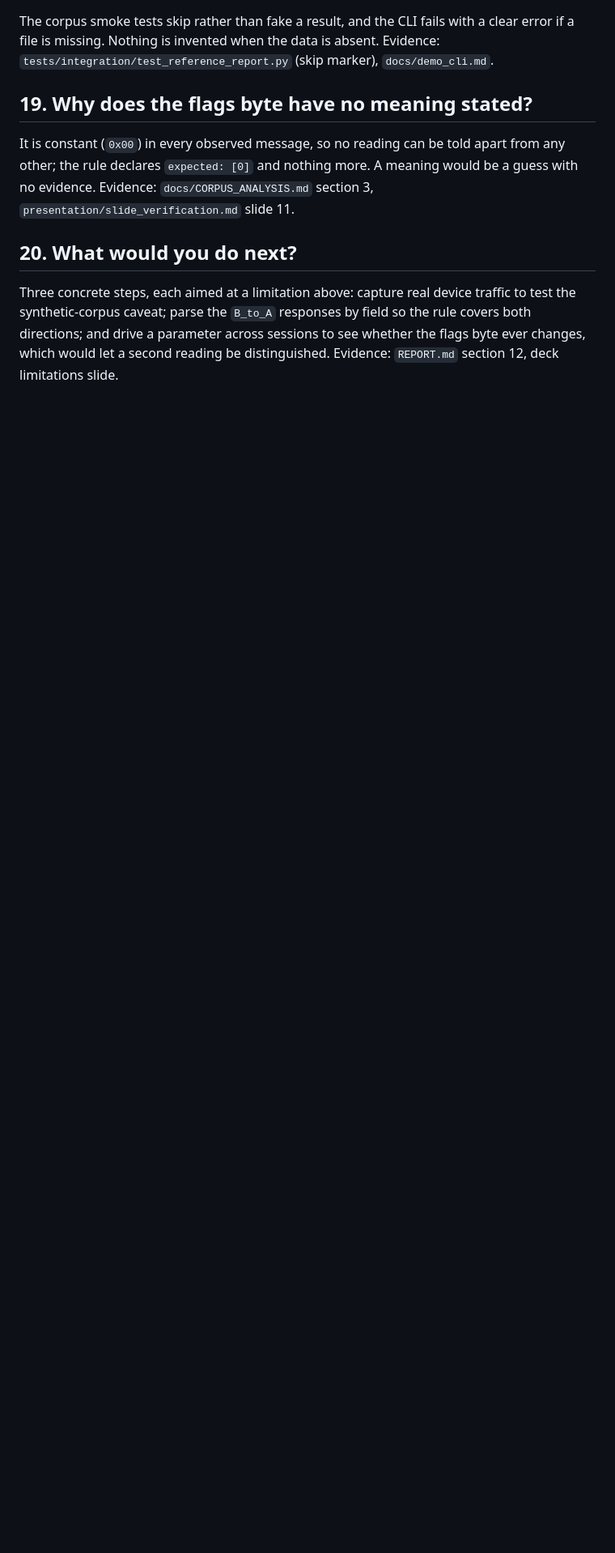
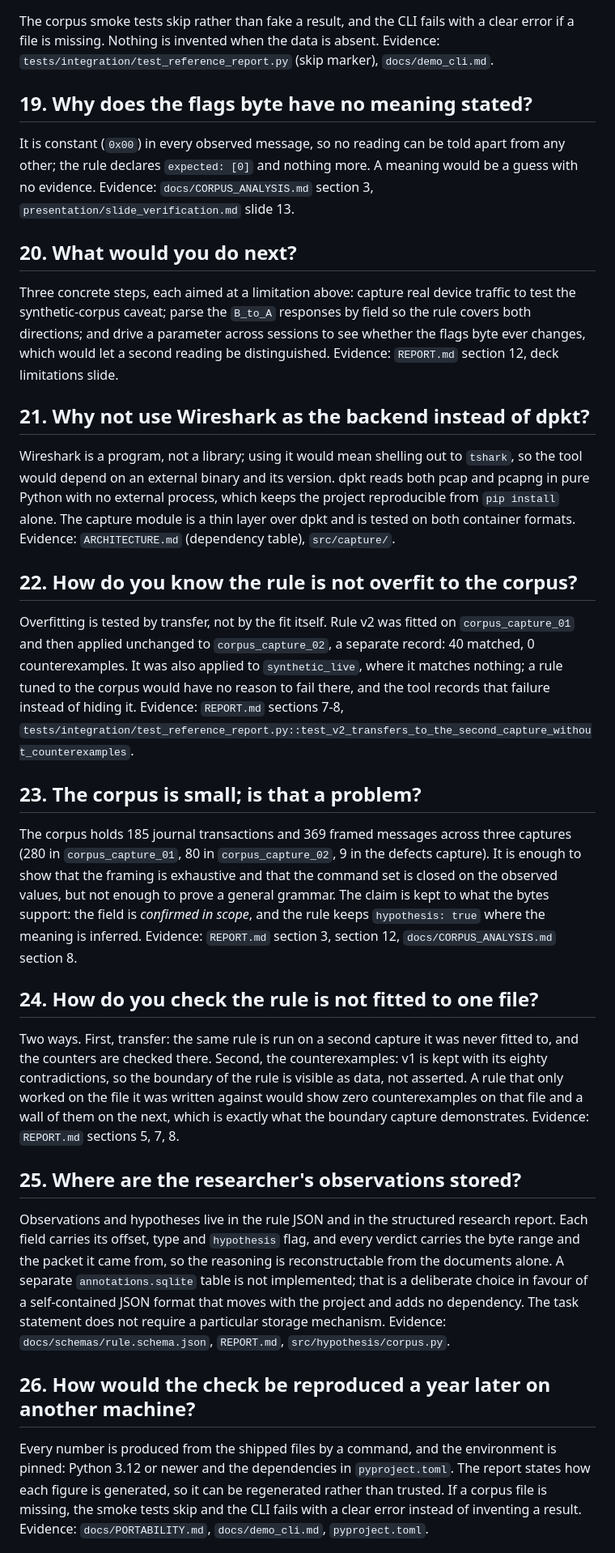
Before and after one commit to ForgeLabHub/ForgeMadrigalProtocolLab, a Markdown page: docs/DEFENSE_FAQ.md, the part around one of its changes. Shown at 81% size. Drawn GitHub-style; blank space fills up the shorter version.

Commit message:
docs: point the FAQ limitations references at slide 13
The deck now prints page numbers, so the limitations page is 13, not 11.

```diff
--- a/docs/DEFENSE_FAQ.md
+++ b/docs/DEFENSE_FAQ.md
@@ -146,7 +149,7 @@ Evidence: `tests/integration/test_reference_report.py` (skip marker),
 It is constant (`0x00`) in every observed message, so no reading can be told
 apart from any other; the rule declares `expected: [0]` and nothing more. A
 meaning would be a guess with no evidence. Evidence: `docs/CORPUS_ANALYSIS.md`
-section 3, `presentation/slide_verification.md` slide 11.
+section 3, `presentation/slide_verification.md` slide 13.
 
 ## 20. What would you do next?
 
@@ -155,3 +158,63 @@ traffic to test the synthetic-corpus caveat; parse the `B_to_A` responses by
 field so the rule covers both directions; and drive a parameter across sessions
 to see whether the flags byte ever changes, which would let a second reading be
 distinguished. Evidence: `REPORT.md` section 12, deck limitations slide.
+
+## 21. Why not use Wireshark as the backend instead of dpkt?
+
+Wireshark is a program, not a library; using it would mean shelling out to
+`tshark`, so the tool would depend on an external binary and its version. dpkt
+reads both pcap and pcapng in pure Python with no external process, which keeps
+the project reproducible from `pip install` alone. The capture module is a thin
+layer over dpkt and is tested on both container formats. Evidence:
+`ARCHITECTURE.md` (dependency table), `src/capture/`.
+
+## 22. How do you know the rule is not overfit to the corpus?
+
+Overfitting is tested by transfer, not by the fit itself. Rule v2 was fitted on
+`corpus_capture_01` and then applied unchanged to `corpus_capture_02`, a separate
+record: 40 matched, 0 counterexamples. It was also applied to `synthetic_live`,
+where it matches nothing; a rule tuned to the corpus would have no reason to fail
+there, and the tool records that failure instead of hiding it. Evidence:
+`REPORT.md` sections 7-8,
+`tests/integration/test_reference_report.py::test_v2_transfers_to_the_second_capture_without_counterexamples`.
+
+## 23. The corpus is small; is that a problem?
+
+The corpus holds 185 journal transactions and 369 framed messages across three
+captures (280 in `corpus_capture_01`, 80 in `corpus_capture_02`, 9 in the defects
+capture). It is enough to show that the framing is exhaustive and that the command
+set is closed on the observed values, but not enough to prove a general grammar.
+The claim is kept to what the bytes support: the field is *confirmed in scope*,
+and the rule keeps `hypothesis: true` where the meaning is inferred. Evidence:
+`REPORT.md` section 3, section 12, `docs/CORPUS_ANALYSIS.md` section 8.
+
+## 24. How do you check the rule is not fitted to one file?
+
+Two ways. First, transfer: the same rule is run on a second capture it was never
+fitted to, and the counters are checked there. Second, the counterexamples: v1 is
+kept with its eighty contradictions, so the boundary of the rule is visible as
+data, not asserted. A rule that only worked on the file it was written against
+would show zero counterexamples on that file and a wall of them on the next, which
+is exactly what the boundary capture demonstrates. Evidence: `REPORT.md` sections
+5, 7, 8.
+
+## 25. Where are the researcher's observations stored?
+
+Observations and hypotheses live in the rule JSON and in the structured research
+report. Each field carries its offset, type and `hypothesis` flag, and every
+verdict carries the byte range and the packet it came from, so the reasoning is
+reconstructable from the documents alone. A separate `annotations.sqlite` table is
+not implemented; that is a deliberate choice in favour of a self-contained JSON
+format that moves with the project and adds no dependency. The task statement does
+not require a particular storage mechanism. Evidence: `docs/schemas/rule.schema.json`,
+`REPORT.md`, `src/hypothesis/corpus.py`.
+
+## 26. How would the check be reproduced a year later on another machine?
+
+Every number is produced from the shipped files by a command, and the environment
+is pinned: Python 3.12 or newer and the dependencies in `pyproject.toml`. The
+report states how each figure is generated, so it can be regenerated rather than
+trusted. If a corpus file is missing, the smoke tests skip and the CLI fails with a
+clear error instead of inventing a result. Evidence: `docs/PORTABILITY.md`,
+`docs/demo_cli.md`, `pyproject.toml`.
+
```
Also changed, not shown: other parts of docs/DEFENSE_FAQ.md (+25 -5 lines).
